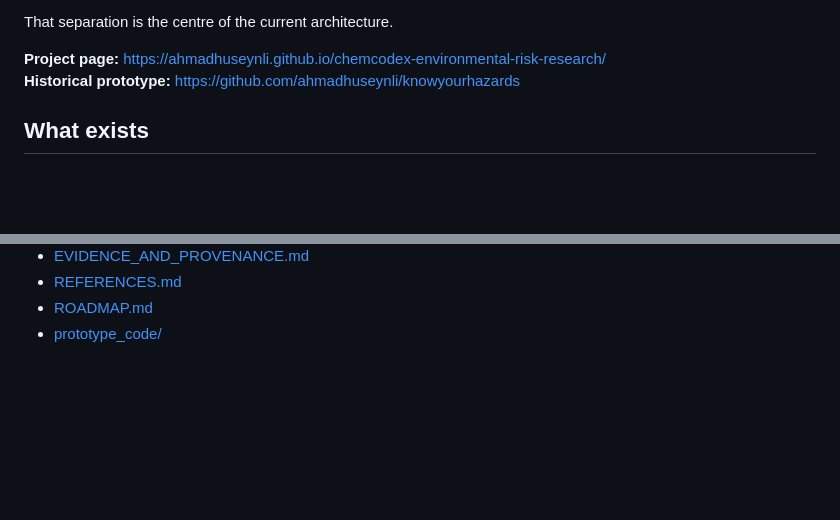
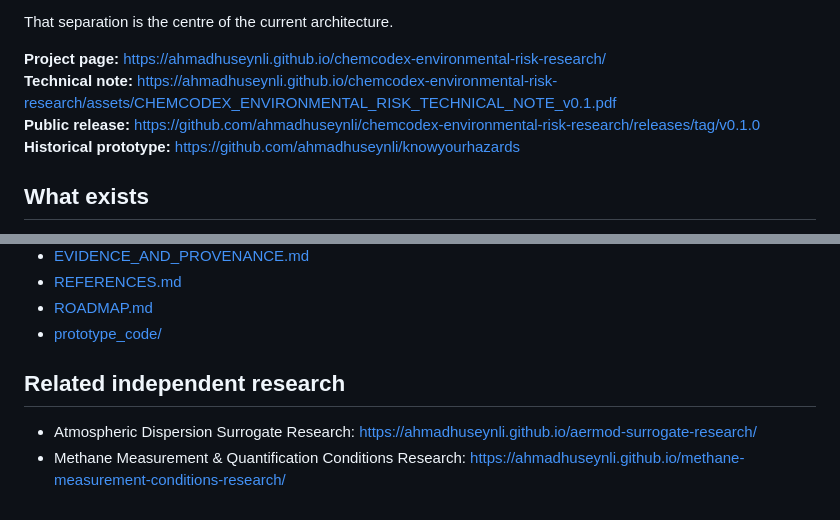
Before and after one commit to ahmadhuseynli/chemcodex-environmental-risk-research, a Markdown page: README.md, 2 parts joined by grey strips. Drawn GitHub-style; blank space fills up the shorter version.

Commit message:
Add public report, release and related research links

```diff
--- a/README.md
+++ b/README.md
@@ -13,6 +13,8 @@ The most important lesson was that three questions need to stay separate:
 That separation is the centre of the current architecture.
 
 **Project page:** https://ahmadhuseynli.github.io/chemcodex-environmental-risk-research/
+**Technical note:** https://ahmadhuseynli.github.io/chemcodex-environmental-risk-research/assets/CHEMCODEX_ENVIRONMENTAL_RISK_TECHNICAL_NOTE_v0.1.pdf
+**Public release:** https://github.com/ahmadhuseynli/chemcodex-environmental-risk-research/releases/tag/v0.1.0
 **Historical prototype:** https://github.com/ahmadhuseynli/knowyourhazards
 
 ## What exists
@@ -69,3 +71,9 @@ See:
 - [REFERENCES.md](REFERENCES.md)
 - [ROADMAP.md](ROADMAP.md)
 - [prototype_code/](prototype_code/)
+
+
+## Related independent research
+
+- Atmospheric Dispersion Surrogate Research: https://ahmadhuseynli.github.io/aermod-surrogate-research/
+- Methane Measurement & Quantification Conditions Research: https://ahmadhuseynli.github.io/methane-measurement-conditions-research/
```
